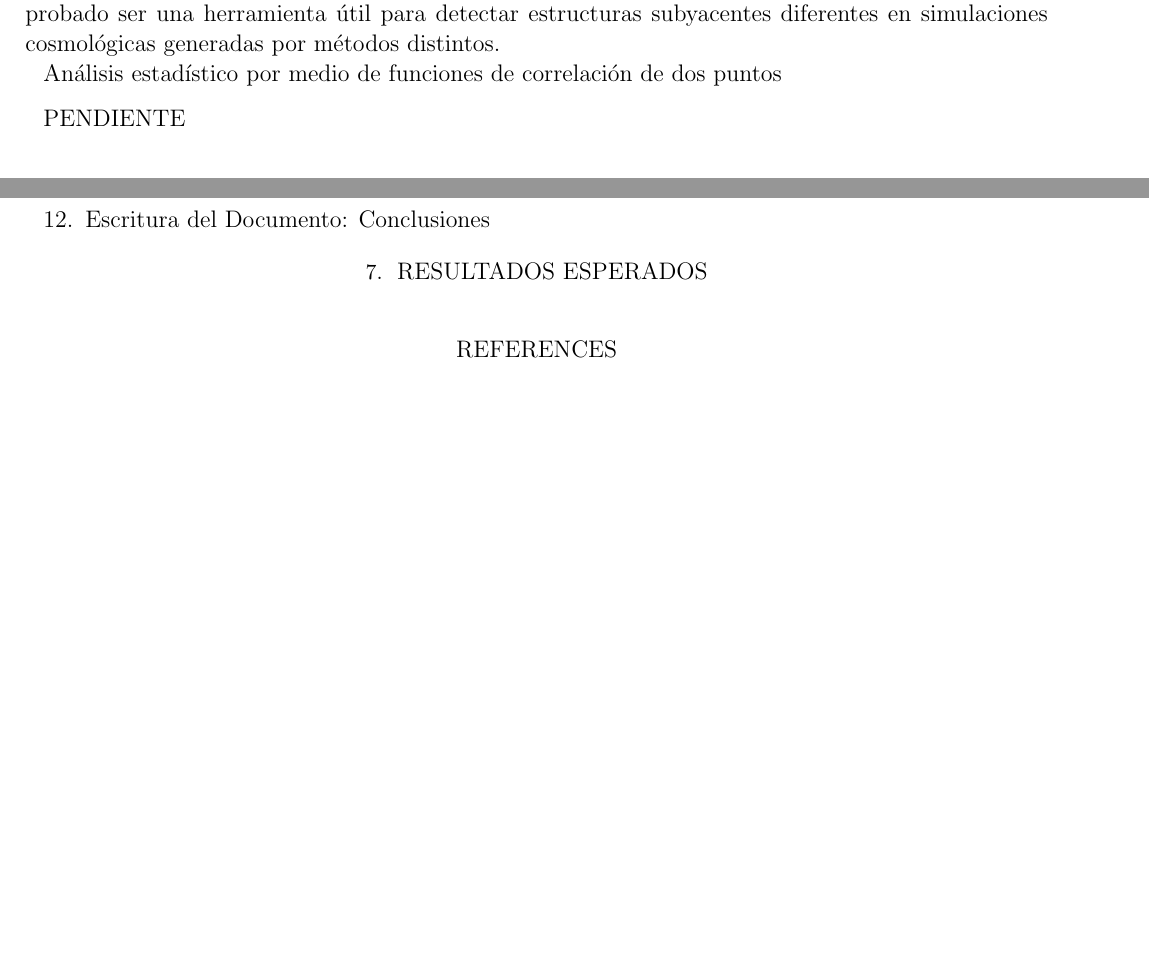
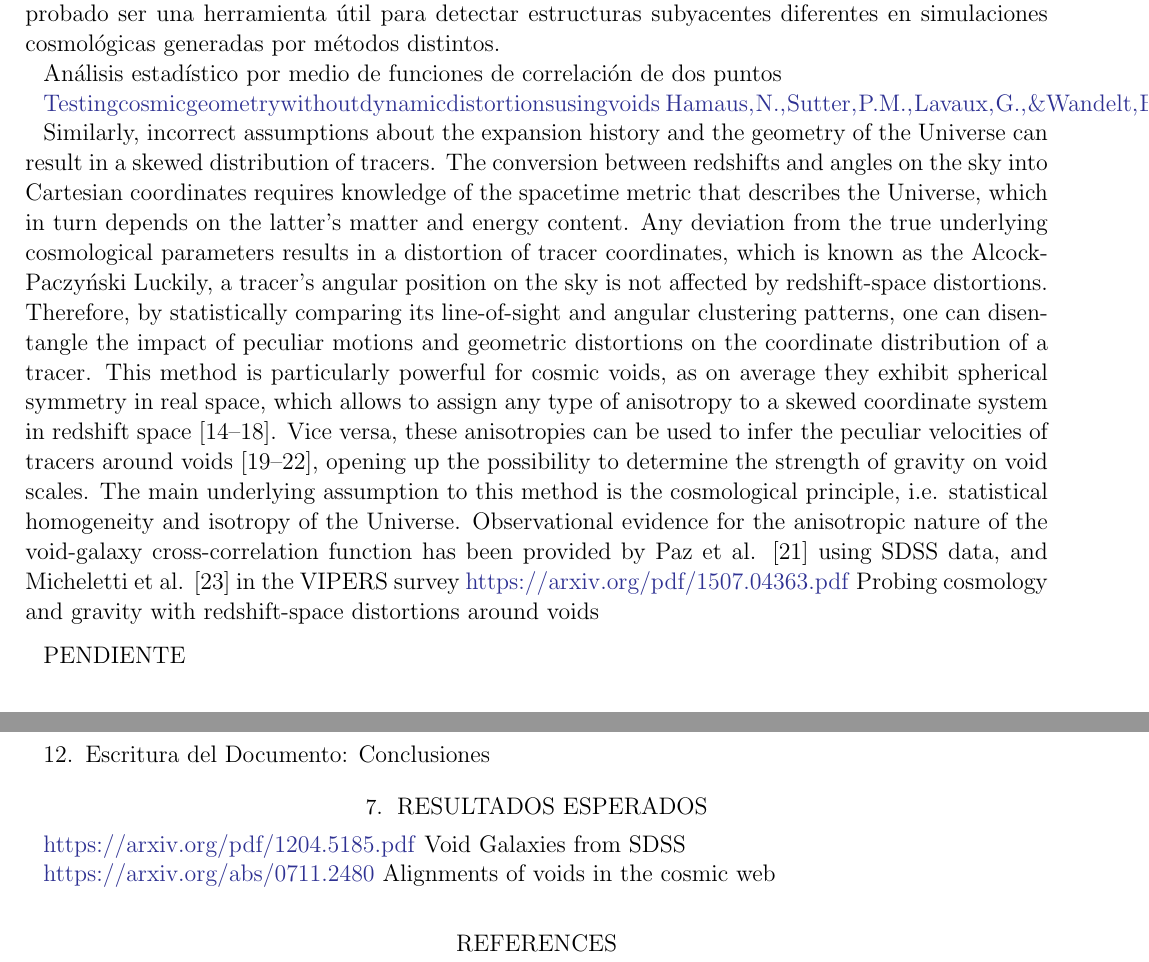
Before and after one commit to flgomezc/master_thesis, a LaTeX thesis (thesis_proposal/document.tex): two parts of pages 5 and 7 of 8 before the commit and two parts of pages 5 and 8 of 8 after it, joined at a grey line, cut so that both start at the same text, the shorter picture padded with empty space. Compiled offline with LaTeX, dvips and Ghostscript.

Commit message:
Hamaus Nico - Probing Cosmology and Gravity With Redshift-space Distortions around voids

```diff
--- a/thesis_proposal/document.tex
+++ b/thesis_proposal/document.tex
@@ -298,6 +298,35 @@ DESI (PENDIENTE)
 
   Análisis estadístico por medio de funciones de correlación de dos puntos
 
+  \url{Testing cosmic geometry without dynamic distortions using voids}
+  \url{Hamaus, N., Sutter, P. M., Lavaux, G., & Wandelt, B. D. "Testing cosmic geometry without dynamic distortions using voids". JCAP 12, 013, December (2014). https://arxiv.org/pdf/1409.3580.pdf}
+
+
+
+  Similarly, incorrect assumptions about the expansion history and the geometry of the
+Universe can result in a skewed distribution of tracers. The conversion between redshifts and
+angles on the sky into Cartesian coordinates requires knowledge of the spacetime metric that
+describes the Universe, which in turn depends on the latter’s matter and energy content. Any
+deviation from the true underlying cosmological parameters results in a distortion of tracer
+coordinates, which is known as the Alcock-Paczy\'nski
+Luckily, a tracer’s angular position on the sky is not affected by redshift-space distortions.
+Therefore, by statistically comparing its line-of-sight and angular clustering patterns,
+one can disentangle the impact of peculiar motions and geometric distortions on the coordinate
+distribution of a tracer. This method is particularly powerful for cosmic voids, as
+on average they exhibit spherical symmetry in real space, which allows to assign any type
+of anisotropy to a skewed coordinate system in redshift space [14–18]. Vice versa, these
+anisotropies can be used to infer the peculiar velocities of tracers around voids [19–22],
+opening up the possibility to determine the strength of gravity on void scales. The main
+underlying assumption to this method is the cosmological principle, i.e. statistical homogeneity
+and isotropy of the Universe. Observational evidence for the anisotropic nature of
+the void-galaxy cross-correlation function has been provided by Paz et al. [21] using SDSS
+data, and Micheletti et al. [23] in the VIPERS survey
+\url{https://arxiv.org/pdf/1507.04363.pdf}
+Probing cosmology and gravity with
+redshift-space distortions around voids
+
+
+
   \medskip
   PENDIENTE
   \medskip
@@ -436,6 +465,12 @@ DESI (PENDIENTE)
 
   \section{Resultados Esperados}
 
+  \url{  https://arxiv.org/pdf/1204.5185.pdf} Void Galaxies from SDSS
+
+  \url{  https://arxiv.org/abs/0711.2480 } Alignments of voids in the cosmic web
+
+
+
 
 
   \nocite{*}
```
Also changed, not shown: thesis_proposal/document.pdf.
